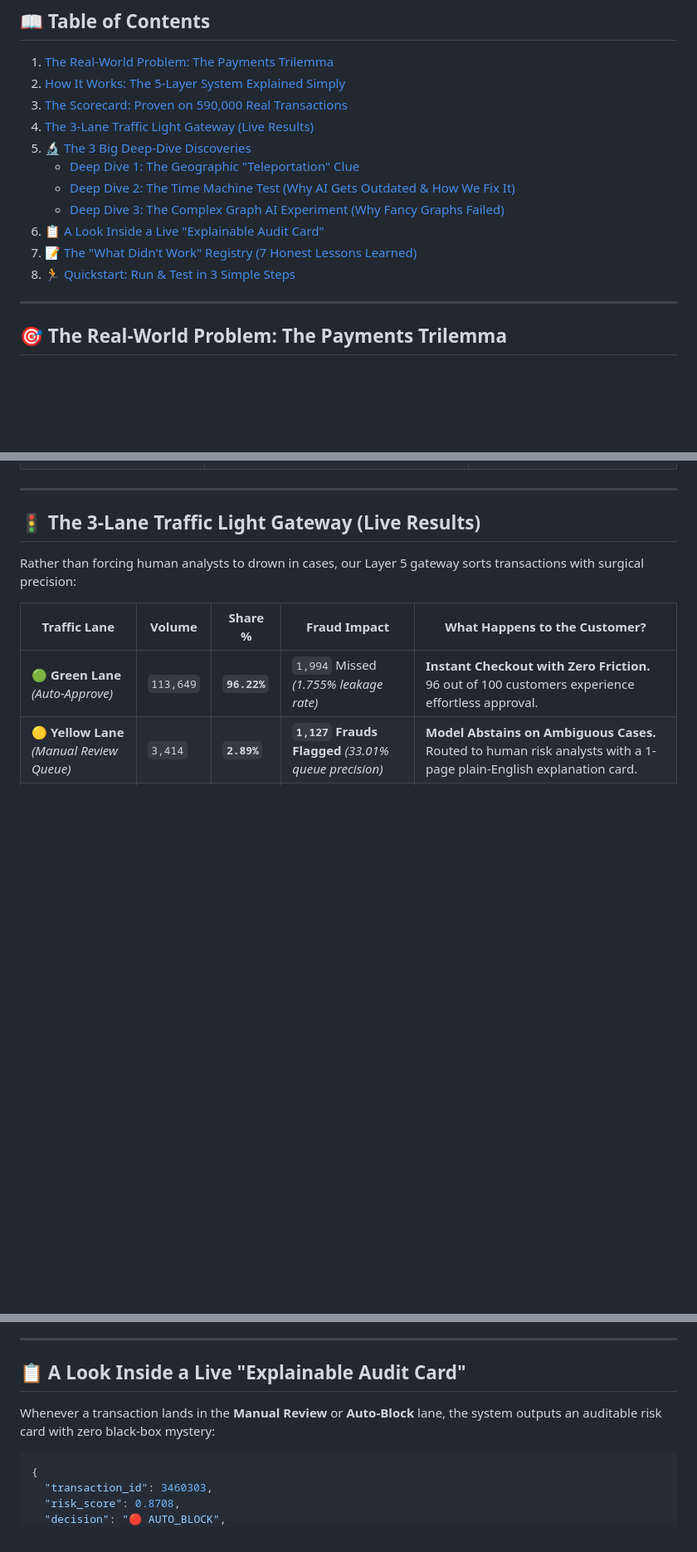
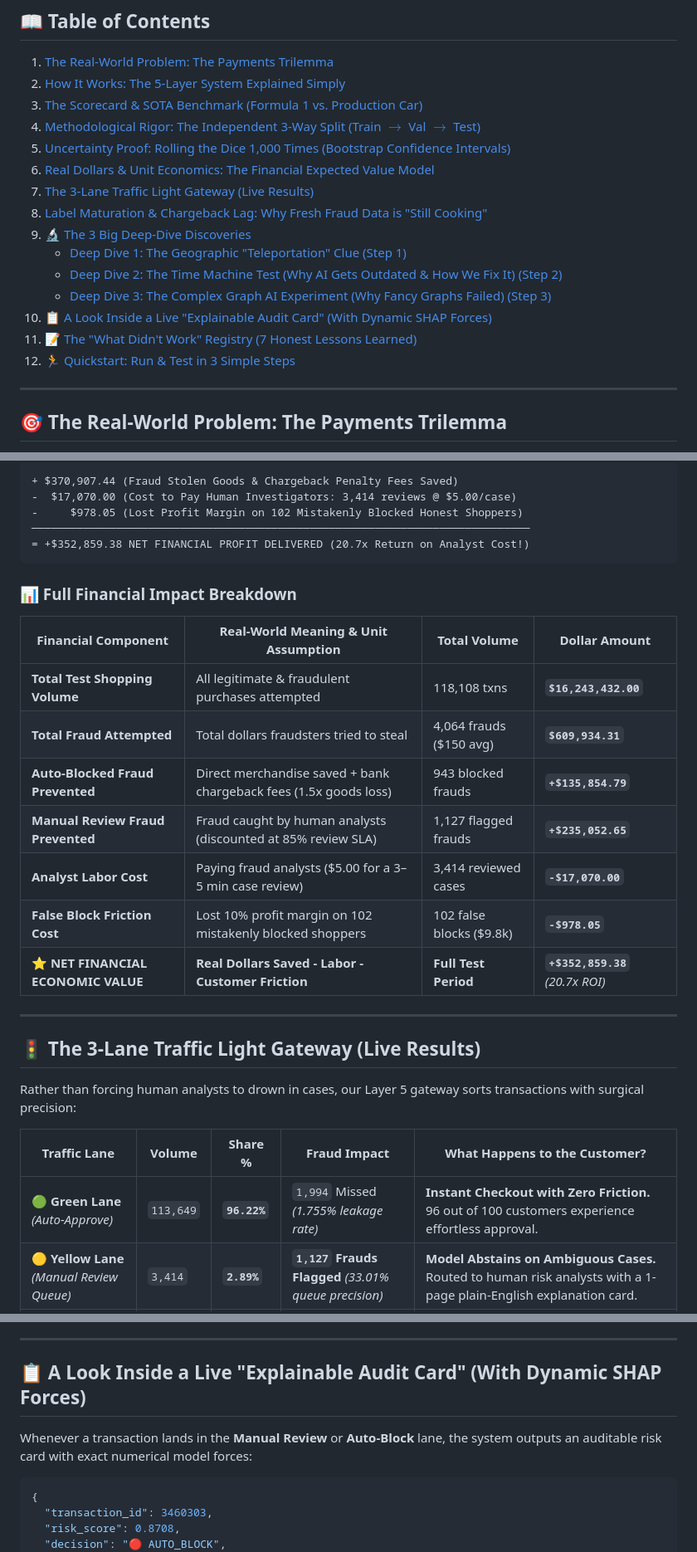
Before and after one commit to Parthrandive/AI-Risk-Manager, a Markdown page: README_SIMPLE.md, 3 parts joined by grey strips. Shown at 83% size. Rendered like a GitHub page; blank space fills up the shorter version.

````diff
--- a/README_SIMPLE.md
+++ b/README_SIMPLE.md
@@ -8,15 +8,19 @@
 ## 📖 Table of Contents
 1. [The Real-World Problem: The Payments Trilemma](#-the-real-world-problem-the-payments-trilemma)
 2. [How It Works: The 5-Layer System Explained Simply](#-how-it-works-the-5-layer-system-explained-simply)
-3. [The Scorecard: Proven on 590,000 Real Transactions](#-the-scorecard-proven-on-590000-real-transactions)
-4. [The 3-Lane Traffic Light Gateway (Live Results)](#-the-3-lane-traffic-light-gateway-live-results)
-5. [🔬 The 3 Big Deep-Dive Discoveries](#-the-3-big-deep-dive-discoveries)
-   - [Deep Dive 1: The Geographic "Teleportation" Clue](#deep-dive-1-the-geographic-teleportation-clue-step-1)
-   - [Deep Dive 2: The Time Machine Test (Why AI Gets Outdated & How We Fix It)](#deep-dive-2-the-time-machine-test-why-ai-gets-outdated--how-we-fix-it-step-2)
-   - [Deep Dive 3: The Complex Graph AI Experiment (Why Fancy Graphs Failed)](#deep-dive-3-the-complex-graph-ai-experiment-why-fancy-graphs-failed-step-3)
-6. [📋 A Look Inside a Live "Explainable Audit Card"](#-a-look-inside-a-live-explainable-audit-card)
-7. [📝 The "What Didn't Work" Registry (7 Honest Lessons Learned)](#-the-what-didnt-work-registry-7-honest-lessons-learned)
-8. [🏃 Quickstart: Run & Test in 3 Simple Steps](#-quickstart-run--test-in-3-simple-steps)
+3. [The Scorecard & SOTA Benchmark (Formula 1 vs. Production Car)](#-the-scorecard--sota-benchmark-formula-1-vs-production-car)
+4. [Methodological Rigor: The Independent 3-Way Split (Train $\to$ Val $\to$ Test)](#-methodological-rigor-the-independent-3-way-split-train--val--test)
+5. [Uncertainty Proof: Rolling the Dice 1,000 Times (Bootstrap Confidence Intervals)](#-uncertainty-proof-rolling-the-dice-1000-times-bootstrap-confidence-intervals)
+6. [Real Dollars & Unit Economics: The Financial Expected Value Model](#-real-dollars--unit-economics-the-financial-expected-value-model)
+7. [The 3-Lane Traffic Light Gateway (Live Results)](#-the-3-lane-traffic-light-gateway-live-results)
+8. [Label Maturation & Chargeback Lag: Why Fresh Fraud Data is "Still Cooking"](#-label-maturation--chargeback-lag-why-fresh-fraud-data-is-still-cooking)
+9. [🔬 The 3 Big Deep-Dive Discoveries](#-the-3-big-deep-dive-discoveries)
+   - [Deep Dive 1: The Geographic "Teleportation" Clue (Step 1)](#deep-dive-1-the-geographic-teleportation-clue-step-1)
+   - [Deep Dive 2: The Time Machine Test (Why AI Gets Outdated & How We Fix It) (Step 2)](#deep-dive-2-the-time-machine-test-why-ai-gets-outdated--how-we-fix-it-step-2)
+   - [Deep Dive 3: The Complex Graph AI Experiment (Why Fancy Graphs Failed) (Step 3)](#deep-dive-3-the-complex-graph-ai-experiment-why-fancy-graphs-failed-step-3)
+10. [📋 A Look Inside a Live "Explainable Audit Card" (With Dynamic SHAP Forces)](#-a-look-inside-a-live-explainable-audit-card-with-dynamic-shap-forces)
+11. [📝 The "What Didn't Work" Registry (7 Honest Lessons Learned)](#-the-what-didnt-work-registry-7-honest-lessons-learned)
+12. [🏃 Quickstart: Run & Test in 3 Simple Steps](#-quickstart-run--test-in-3-simple-steps)
 
 ---
 
@@ -128,3 +154,22 @@ On the **\$16.24 Million** held-out test transactions, here is the exact dollar
+```
++ $370,907.44 (Fraud Stolen Goods & Chargeback Penalty Fees Saved)
+-  $17,070.00 (Cost to Pay Human Investigators: 3,414 reviews @ $5.00/case)
+-     $978.05 (Lost Profit Margin on 102 Mistakenly Blocked Honest Shoppers)
+─────────────────────────────────────────────────────────────────────────────
+= +$352,859.38 NET FINANCIAL PROFIT DELIVERED (20.7x Return on Analyst Cost!)
+```
+
+### 📊 Full Financial Impact Breakdown
+
+| Financial Component | Real-World Meaning & Unit Assumption | Total Volume | Dollar Amount |
+|---|---|---|---|
+| **Total Test Shopping Volume** | All legitimate & fraudulent purchases attempted | 118,108 txns | **`$16,243,432.00`** |
+| **Total Fraud Attempted** | Total dollars fraudsters tried to steal | 4,064 frauds (\$150 avg) | **`$609,934.31`** |
+| **Auto-Blocked Fraud Prevented** | Direct merchandise saved + bank chargeback fees (1.5x goods loss) | 943 blocked frauds | **`+$135,854.79`** |
+| **Manual Review Fraud Prevented** | Fraud caught by human analysts (discounted at 85% review SLA) | 1,127 flagged frauds | **`+$235,052.65`** |
+| **Analyst Labor Cost** | Paying fraud analysts (\$5.00 for a 3–5 min case review) | 3,414 reviewed cases | **`-$17,070.00`** |
+| **False Block Friction Cost** | Lost 10% profit margin on 102 mistakenly blocked shoppers | 102 false blocks (\$9.8k) | **`-$978.05`** |
+| ⭐ **NET FINANCIAL ECONOMIC VALUE** | **Real Dollars Saved - Labor - Customer Friction** | **Full Test Period** | **`+$352,859.38`** *(20.7x ROI)* |
 
 ---
 
@@ -194,9 +255,9 @@ To measure how fast an AI model gets "outdated," we split our 6-month dataset in
 
 ---
 
-## 📋 A Look Inside a Live "Explainable Audit Card"
+## 📋 A Look Inside a Live "Explainable Audit Card" (With Dynamic SHAP Forces)
 
-Whenever a transaction lands in the **Manual Review** or **Auto-Block** lane, the system outputs an auditable risk card with zero black-box mystery:
+Whenever a transaction lands in the **Manual Review** or **Auto-Block** lane, the system outputs an auditable risk card with exact numerical model forces:
 
 ```json
 {
````
Also changed, not shown: other parts of README_SIMPLE.md (+60 -35 lines).
